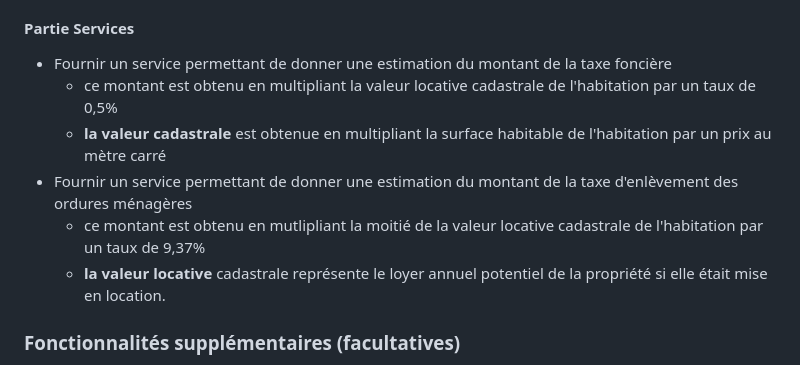
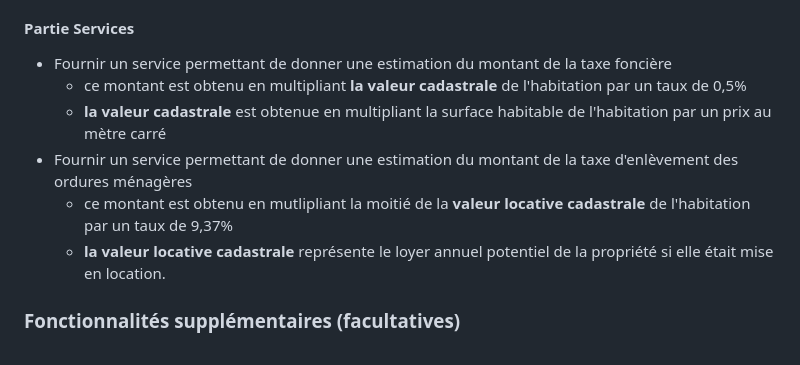
Before and after one commit to yann-ize/exam-module-api, a Markdown page: README.md, the part around the change. Drawn GitHub-style.

```diff
--- a/README.md
+++ b/README.md
@@ -21,11 +21,11 @@ Ces informations seront utilisées par les futures applications mobiles et des s
 #### Partie Services
 
 - Fournir un service permettant de donner une estimation du montant de la taxe foncière
-  - ce montant est obtenu en multipliant la valeur locative cadastrale de l'habitation par un taux de 0,5%
+  - ce montant est obtenu en multipliant **la valeur cadastrale** de l'habitation par un taux de 0,5%
   - **la valeur cadastrale** est obtenue en multipliant la surface habitable de l'habitation par un prix au mètre carré
 - Fournir un service permettant de donner une estimation du montant de la taxe d'enlèvement des ordures ménagères
-  - ce montant est obtenu en mutlipliant la moitié de la valeur locative cadastrale de l'habitation par un taux de 9,37%
-  - **la valeur locative** cadastrale représente le loyer annuel potentiel de la propriété si elle était mise en location.
+  - ce montant est obtenu en mutlipliant la moitié de la **valeur locative cadastrale** de l'habitation par un taux de 9,37%
+  - **la valeur locative cadastrale** représente le loyer annuel potentiel de la propriété si elle était mise en location.
 
 ### Fonctionnalités supplémentaires (facultatives)
 - Permettre l'authentification des utilisateurs
```
